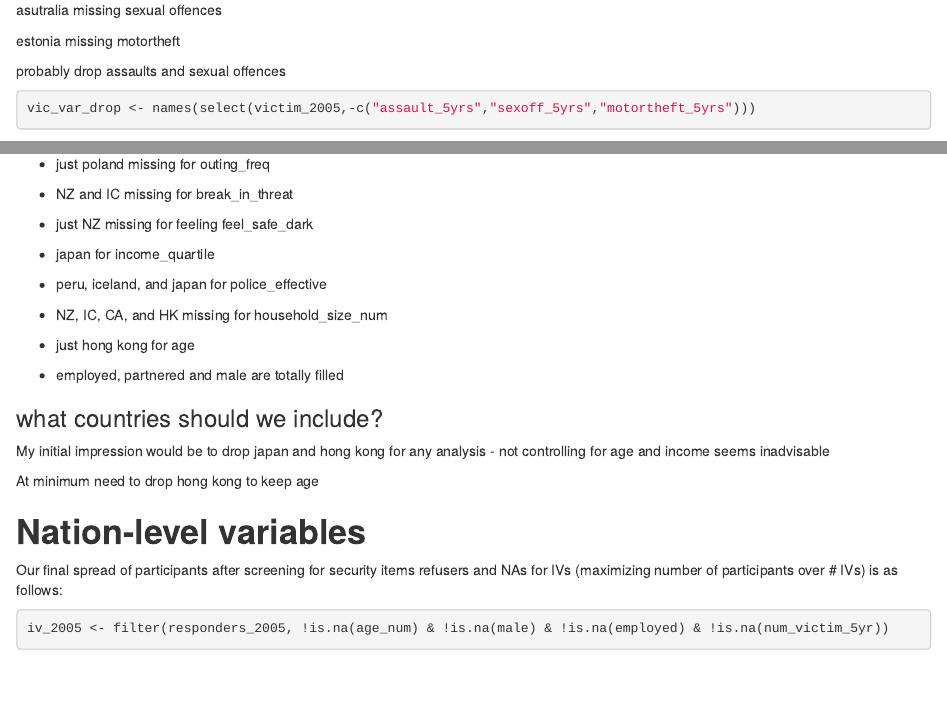
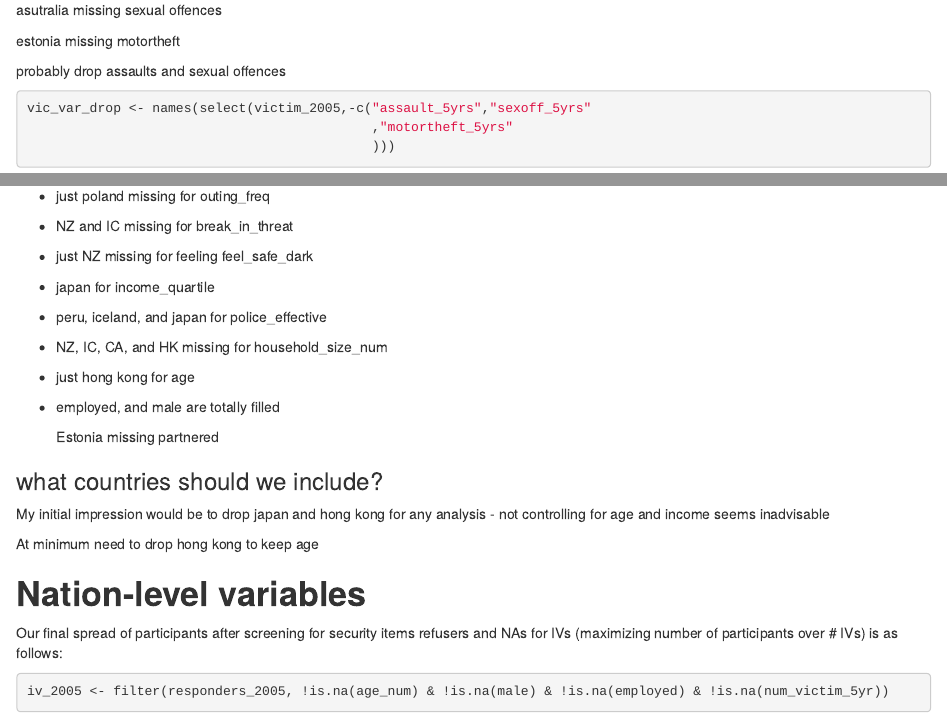
Before and after one commit to DallasNovakowski/inequality_security, an R Markdown document (docs/s2_01_icvs_prep_report.Rmd): the page in a window 1100 px wide, from 7970 px down, and a second part further down, joined at a grey line. Rendered offline with R 4.5, knitr and Pandoc, with nearby package versions; some code elsewhere in the file could not run offline; column names are cleaned by a stand-in for the janitor package.

Commit message:
adding estonia to iv data

```diff
--- a/docs/s2_01_icvs_prep_report.Rmd
+++ b/docs/s2_01_icvs_prep_report.Rmd
@@ -598,11 +602,14 @@ just hong kong for age
 
 <li>
 
-employed, partnered and male are totally filled
+employed, and male are totally filled
 
+
+Estonia missing partnered
 </li>
 
 </ul>
+
 
 ### what countries should we include?
 
```
Also changed, not shown: docs/s2_01_icvs_prep_report.Rmd (10 more changed lines).
